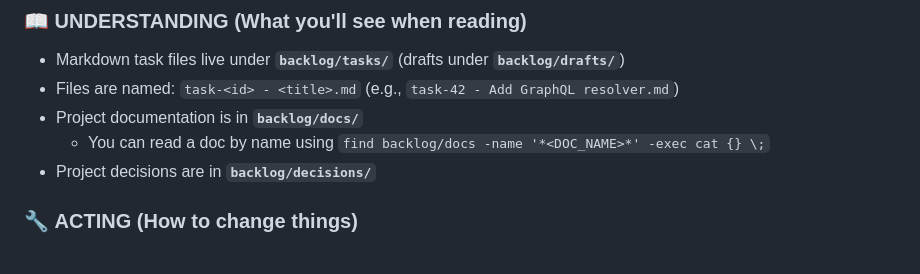
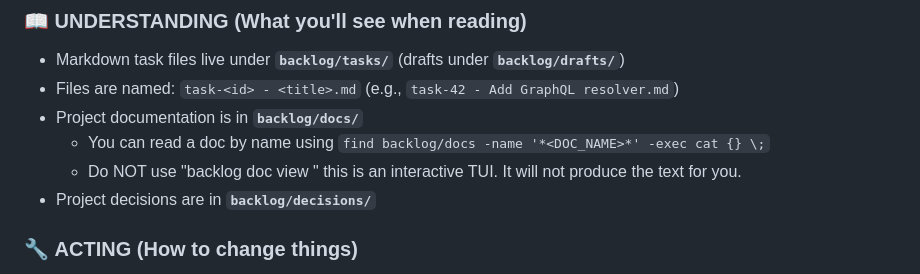
Before and after one commit to CharlieMcVicker/chr-ocr, a Markdown page: .agents/rules/backlog-task-management.md, the part around the change. GitHub-like rendering.

```diff
--- a/.agents/rules/backlog-task-management.md
+++ b/.agents/rules/backlog-task-management.md
@@ -65,6 +65,7 @@ remains fully synchronized and up-to-date.
 - Files are named: `task-<id> - <title>.md` (e.g., `task-42 - Add GraphQL resolver.md`)
 - Project documentation is in **`backlog/docs/`**
   - You can read a doc by name using `find backlog/docs -name '*<DOC_NAME>*' -exec cat {} \;`
+  - Do NOT use "backlog doc view <id>" this is an interactive TUI. It will not produce the text for you.
 - Project decisions are in **`backlog/decisions/`**
 
 ### 🔧 **ACTING** (How to change things)
```
Also changed, not shown: .agents/rules/file-searching-and-reading.md (+1 -1 lines).
